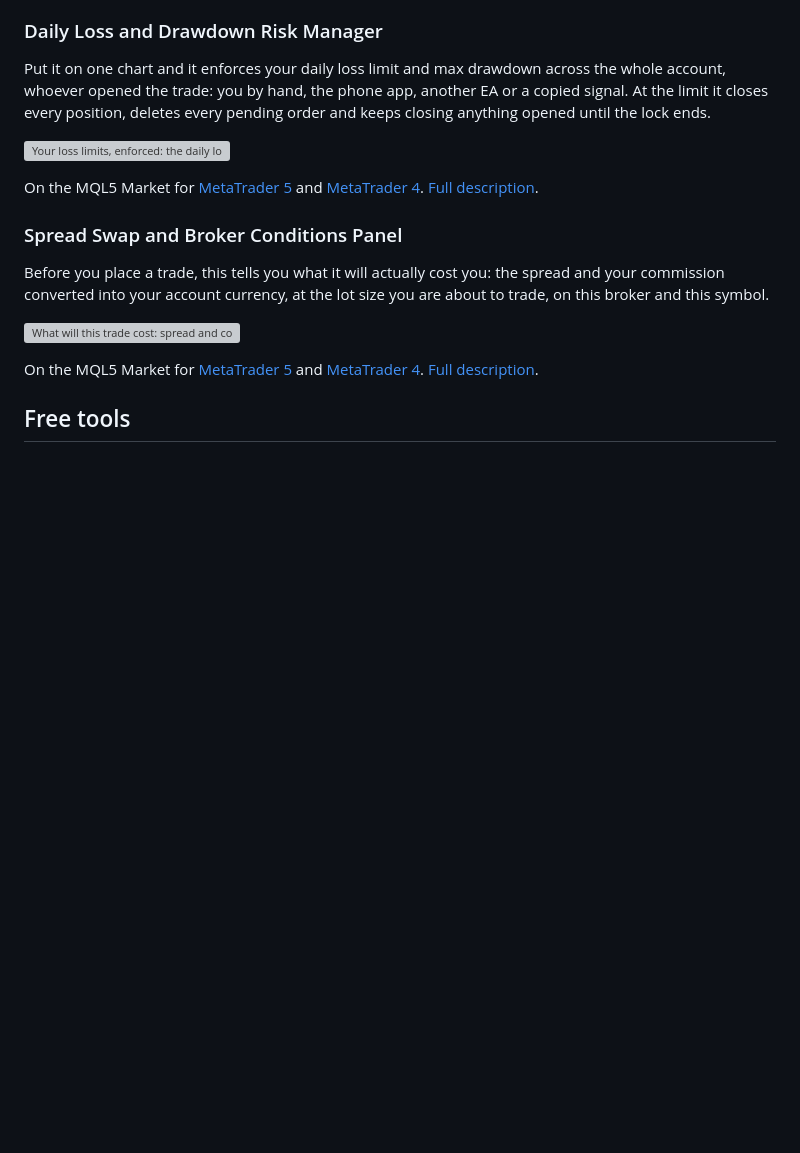
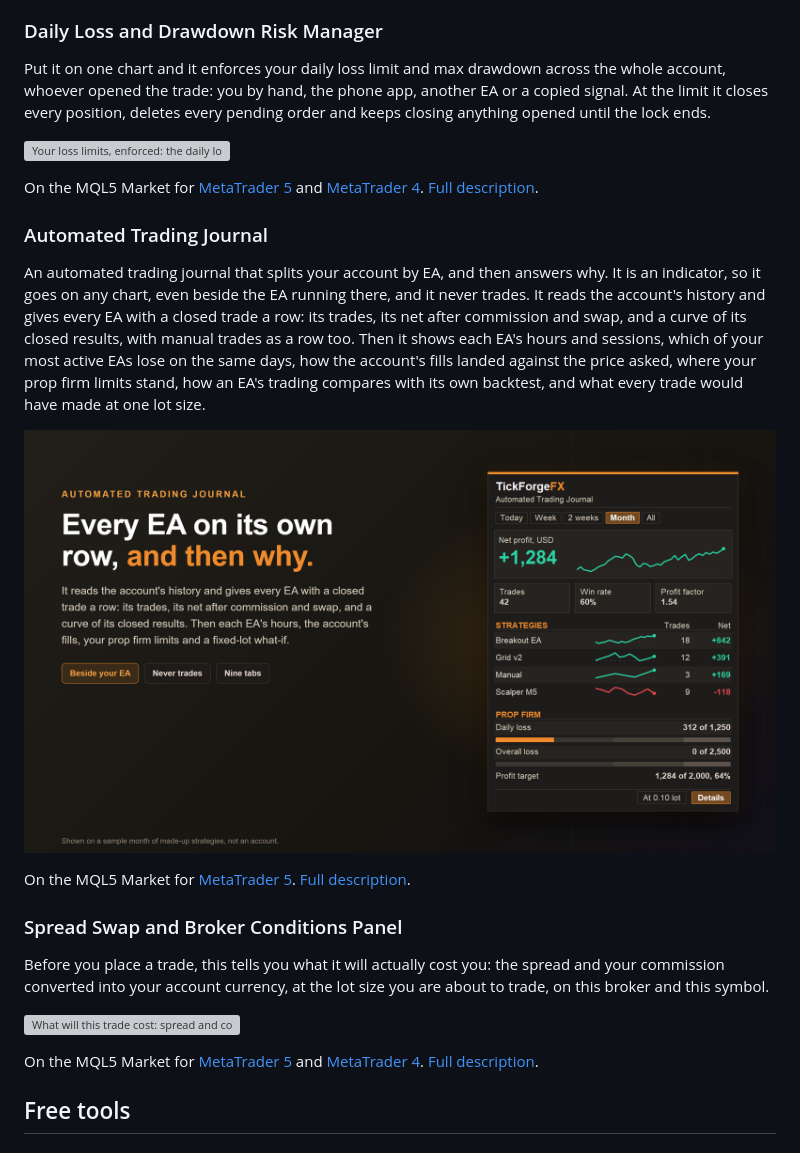
Before and after one commit to TickForgeFX/trading-tools-portfolio, a Markdown page: README.md, the part around the change. Rendered like a GitHub page; pictures changed too: screenshots/AutomatedTradingJournal/banners/atjpro-hero-dark.png (added); blank space fills up the shorter version; grey boxes are pictures that could not be loaded.

```diff
--- a/README.md
+++ b/README.md
@@ -19,6 +19,14 @@ Put it on one chart and it enforces your daily loss limit and max drawdown acros
 ![Your loss limits, enforced: the daily loss and overall drawdown card, acting across the whole account at a line you set short of the limit](screenshots/DailyLossDrawdownRiskManager/banners/rm-hero-dark.png)
 
 On the MQL5 Market for [MetaTrader 5](https://www.mql5.com/en/market/product/197828) and [MetaTrader 4](https://www.mql5.com/en/market/product/197830). [Full description](products/daily-loss-drawdown-risk-manager/PRODUCT_PAGE.md).
+
+### Automated Trading Journal
+
+An automated trading journal that splits your account by EA, and then answers why. It is an indicator, so it goes on any chart, even beside the EA running there, and it never trades. It reads the account's history and gives every EA with a closed trade a row: its trades, its net after commission and swap, and a curve of its closed results, with manual trades as a row too. Then it shows each EA's hours and sessions, which of your most active EAs lose on the same days, how the account's fills landed against the price asked, where your prop firm limits stand, how an EA's trading compares with its own backtest, and what every trade would have made at one lot size.
+
+![Every EA on its own row: each EA's trades, net and curve on one card, manual trades as a row, and the room left before each prop firm limit](screenshots/AutomatedTradingJournal/banners/atjpro-hero-dark.png)
+
+On the MQL5 Market for [MetaTrader 5](https://www.mql5.com/en/market/product/206115). [Full description](products/automated-trading-journal/PRODUCT_PAGE.md).
 
 ### Spread Swap and Broker Conditions Panel
 
```
Also changed, not shown: products/automated-trading-journal/PRODUCT_PAGE.md (added, +103 -0 lines), products/daily-loss-drawdown-risk-manager/PRODUCT_PAGE.md (+1 -1 lines), products/trade-screenshots/PRODUCT_PAGE.md (+2 -1 lines).
